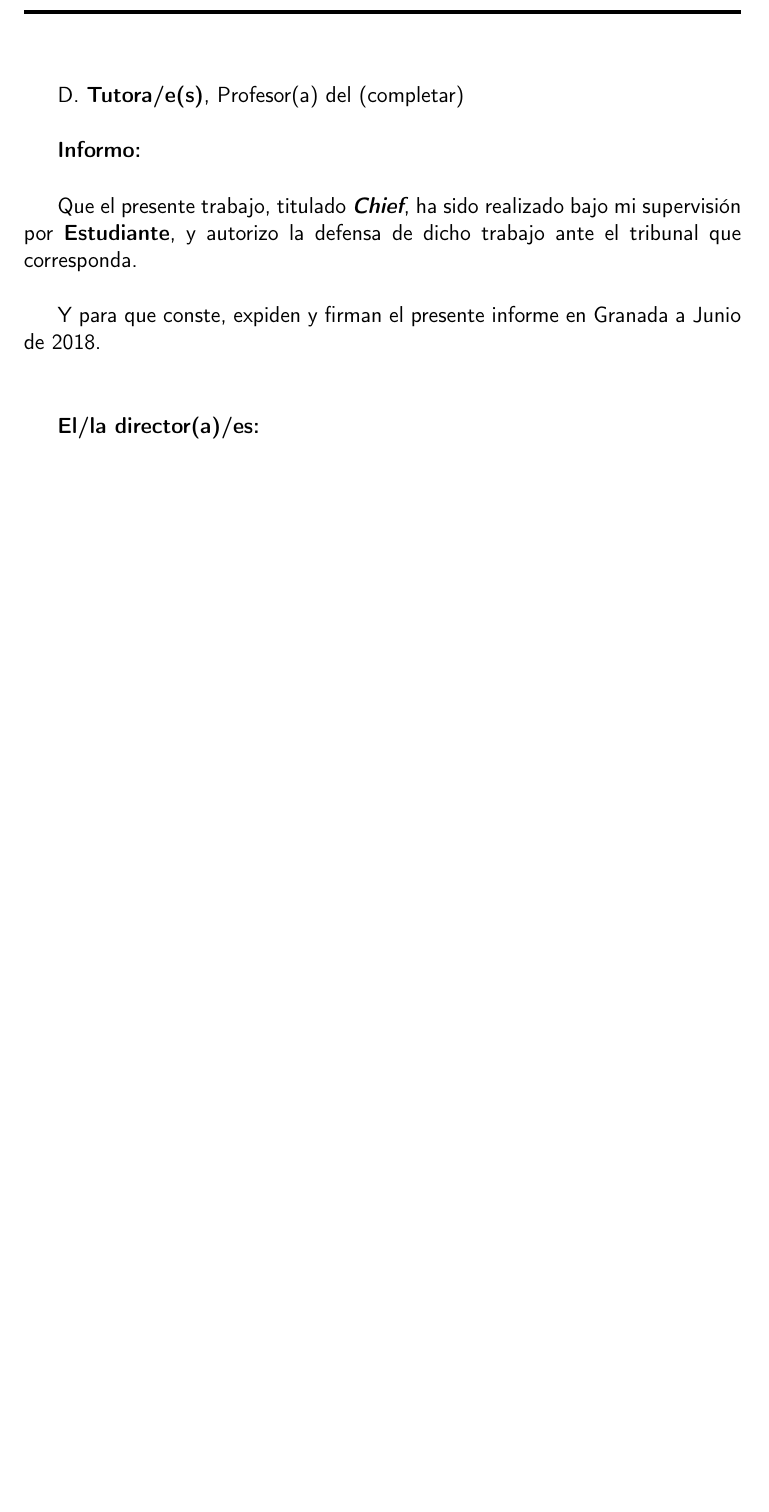
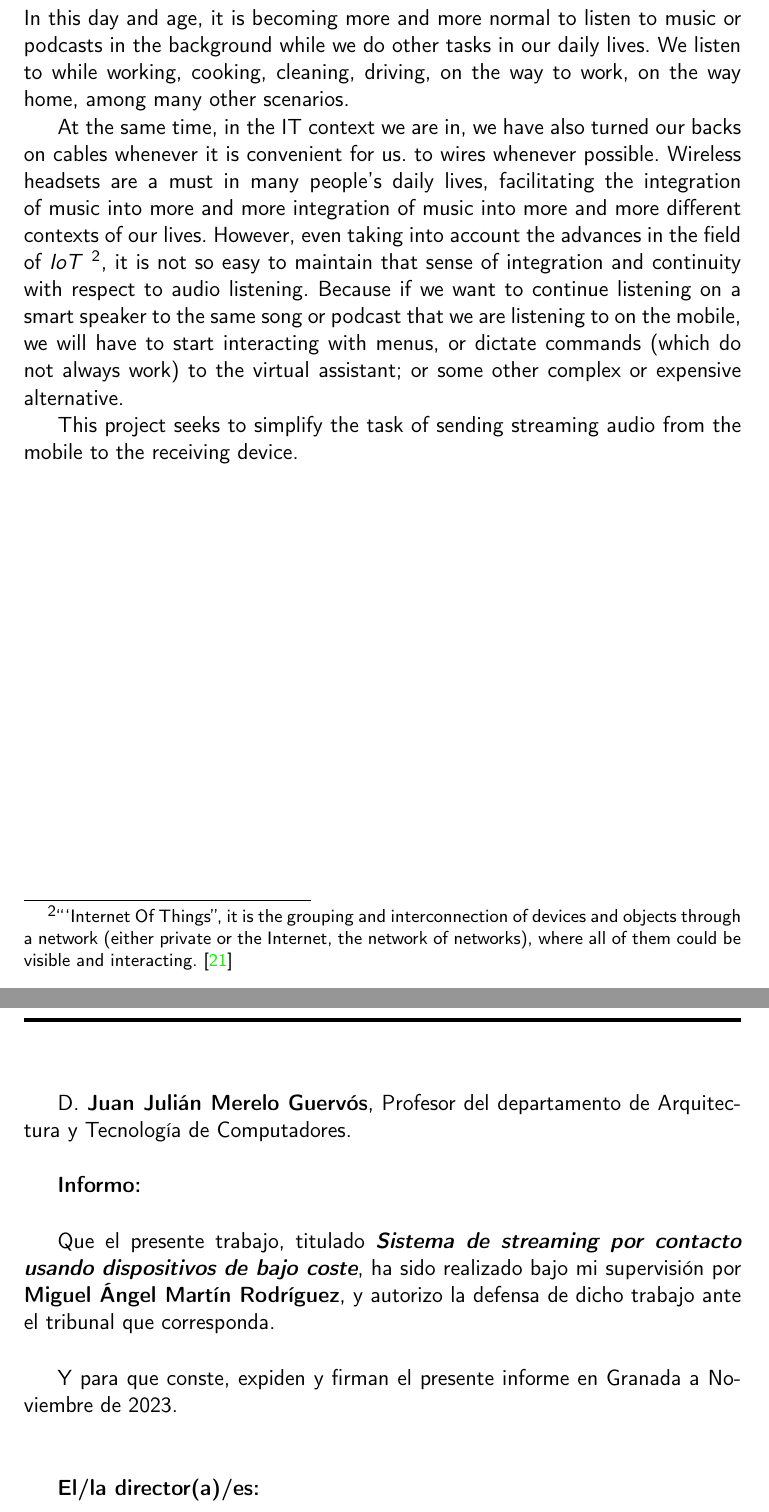
Before and after one commit to migueorg/One-touch-music-streaming-TFG-ETSIIT, a LaTeX thesis (doc/proyecto.tex, which reads doc/prefacios/prefacio.tex): part of page 7 of 71 before the commit and two parts of pages 3 and 5 of 69 after it, the two joined at a grey line, cut at the place of the change, the shorter picture padded with empty space. Compiled offline with pdfLaTeX.

Commit message:
Añado prefacio y actualizo portada. #14

````diff
--- a/doc/prefacios/prefacio.tex
+++ b/doc/prefacios/prefacio.tex
@@ -29,7 +50,28 @@ Miguel Ángel Martín Rodríguez\\
 \vspace{0.7cm}
 
 \noindent\textbf{Abstract}\\
+In this day and age, it is becoming more and more normal to listen to music or
+podcasts in the background while we do other tasks in our daily lives. We listen
+to while working, cooking, cleaning, driving, on the way to work, on the way
+home, among many other scenarios.
 
+At the same time, in the IT context we are in, we have also turned our backs on
+cables whenever it is convenient for us. to wires whenever possible. Wireless
+headsets are a must in many people's daily lives, facilitating the integration
+of music into more and more integration of music into more and more different
+contexts of our lives. However, even taking into account the advances in the
+field of \emph{IoT} \footnote{```Internet Of Things'', it is the grouping and
+interconnection of devices and objects through a network (either private or the
+Internet, the network of networks), where all of them could be visible and
+interacting. \cite{IoT}}, it is not so easy to maintain that sense of
+integration and continuity with respect to audio listening. Because if we want
+to continue listening on a smart speaker to the same song or podcast that we are
+listening to on the mobile, we will have to start interacting with menus, or
+dictate commands (which do not always work) to the virtual assistant; or some
+other complex or expensive alternative.
+
+This project seeks to simplify the task of sending streaming audio from the
+mobile to the receiving device.
 
 \cleardoublepage
 
@@ -37,7 +79,7 @@ Miguel Ángel Martín Rodríguez\\
 
 \noindent\rule[-1ex]{\textwidth}{2pt}\\[4.5ex]
 
-D. \textbf{Tutora/e(s)}, Profesor(a) del (completar)
+D. \textbf{Juan Julián Merelo Guervós}, Profesor del departamento de Arquitectura y Tecnología de Computadores.
 
 \vspace{0.5cm}
 
@@ -45,13 +87,13 @@ D. \textbf{Tutora/e(s)}, Profesor(a) del (completar)
 
 \vspace{0.5cm}
 
-Que el presente trabajo, titulado \textit{\textbf{Chief}},
-ha sido realizado bajo mi supervisión por \textbf{Estudiante}, y autorizo la defensa de dicho trabajo ante el tribunal
+Que el presente trabajo, titulado \textit{\textbf{Sistema de streaming por contacto usando dispositivos de bajo coste}},
+ha sido realizado bajo mi supervisión por \textbf{Miguel Ángel Martín Rodríguez}, y autorizo la defensa de dicho trabajo ante el tribunal
 que corresponda.
 
 \vspace{0.5cm}
 
-Y para que conste, expiden y firman el presente informe en Granada a Junio de 2018.
+Y para que conste, expiden y firman el presente informe en Granada a Noviembre de 2023.
 
 \vspace{1cm}
 
````
Also changed, not shown: doc/portada/portada.tex (+3 -3 lines), doc/secciones/01_introduccion.tex (+1 -1 lines), doc/prefacios/prefacio.tex (29 more changed lines).
